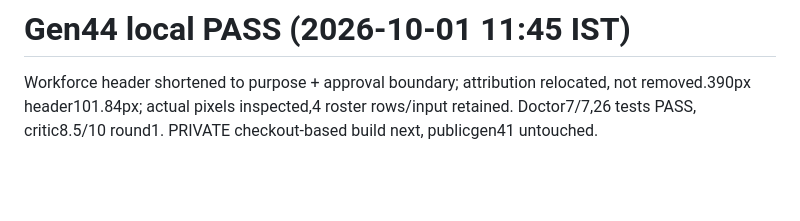
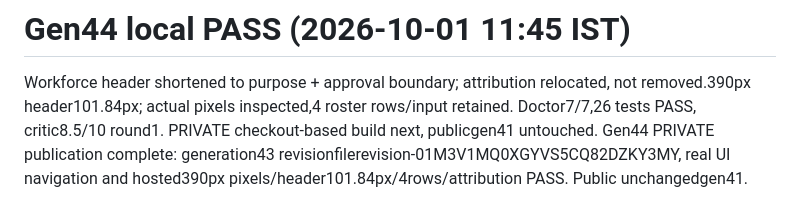
Before and after one commit to aeiouvcode/open-muse, a Markdown page: STATE.md, the part around the change. Rendered like a GitHub page; blank space fills up the shorter version.

Commit message:
Record Gen44 verified private File publication

```diff
--- a/STATE.md
+++ b/STATE.md
@@ -196,3 +196,4 @@ Gen43 PRIVATE publication complete: generation42 revisionfilerevision-01M3TD2BNR
 
 # Gen44 local PASS (2026-10-01 11:45 IST)
 Workforce header shortened to purpose + approval boundary; attribution relocated, not removed.390px header101.84px; actual pixels inspected,4 roster rows/input retained. Doctor7/7,26 tests PASS, critic8.5/10 round1. PRIVATE checkout-based build next, publicgen41 untouched.
+Gen44 PRIVATE publication complete: generation43 revisionfilerevision-01M3V1MQ0XGYVS5CQ82DZKY3MY, real UI navigation and hosted390px pixels/header101.84px/4rows/attribution PASS. Public unchangedgen41.
```
